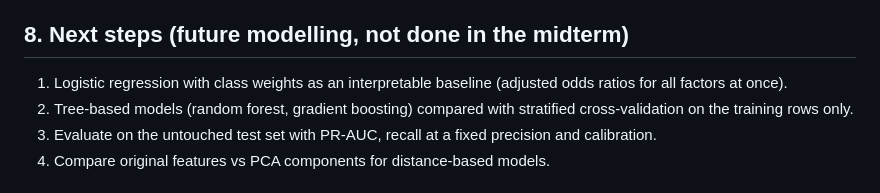
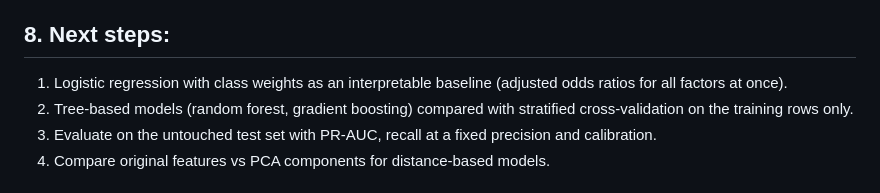
Before and after one commit to ZeinebMegaadi/Lung-cancer-early-detection, a Markdown page: README.md, the part around the change. Drawn GitHub-style.

Commit message:
very minor typo check, section heading for next steps in README

```diff
--- a/README.md
+++ b/README.md
@@ -172,7 +172,7 @@ All rates are **weighted with NHIS survey weights** (population estimates). All
 - **Self-reported** answers; no pack-years or medical tests.
 - **Associations, not causes:** only COPD was adjusted for a confounder (smoking).
 
-## 8. Next steps (future modelling, not done in the midterm)
+## 8. Next steps:
 
 1. Logistic regression with class weights as an interpretable baseline (adjusted odds ratios for all factors at once).
 2. Tree-based models (random forest, gradient boosting) compared with stratified cross-validation on the training rows only.
```
